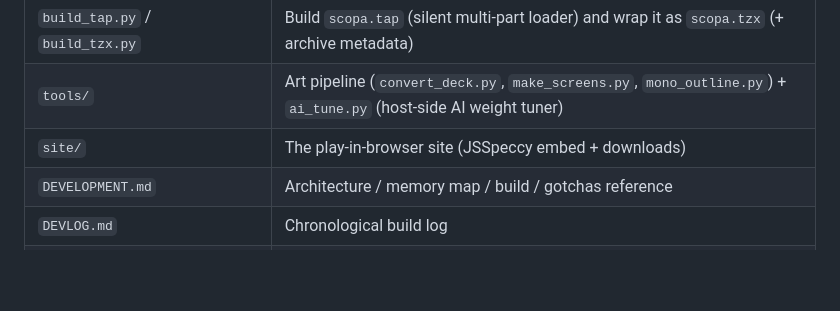
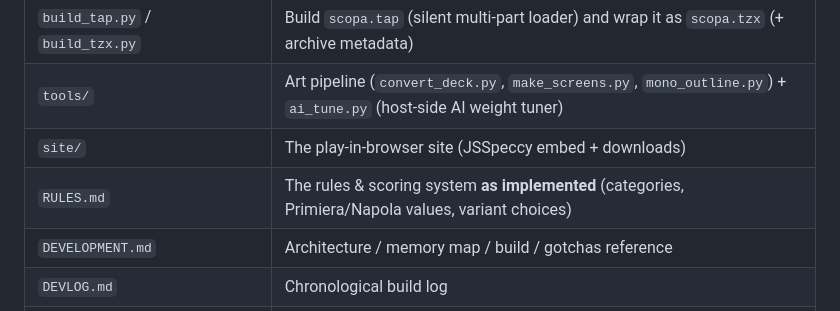
Before and after one commit to tonygillett136/scopa-spectrum, a Markdown page: README.md, the part around the change. GitHub-like rendering; blank space fills up the shorter version.

```diff
--- a/README.md
+++ b/README.md
@@ -120,6 +120,7 @@ deck.
 | `build_tap.py` / `build_tzx.py` | Build `scopa.tap` (silent multi-part loader) and wrap it as `scopa.tzx` (+ archive metadata) |
 | `tools/` | Art pipeline (`convert_deck.py`, `make_screens.py`, `mono_outline.py`) + `ai_tune.py` (host-side AI weight tuner) |
 | `site/` | The play-in-browser site (JSSpeccy embed + downloads) |
+| `RULES.md` | The rules & scoring system **as implemented** (categories, Primiera/Napola values, variant choices) |
 | `DEVELOPMENT.md` | Architecture / memory map / build / gotchas reference |
 | `DEVLOG.md` | Chronological build log |
 | `ARTICLE.md` | Write-up of how the game was built |
```
Also changed, not shown: RULES.md (added, +173 -0 lines).
